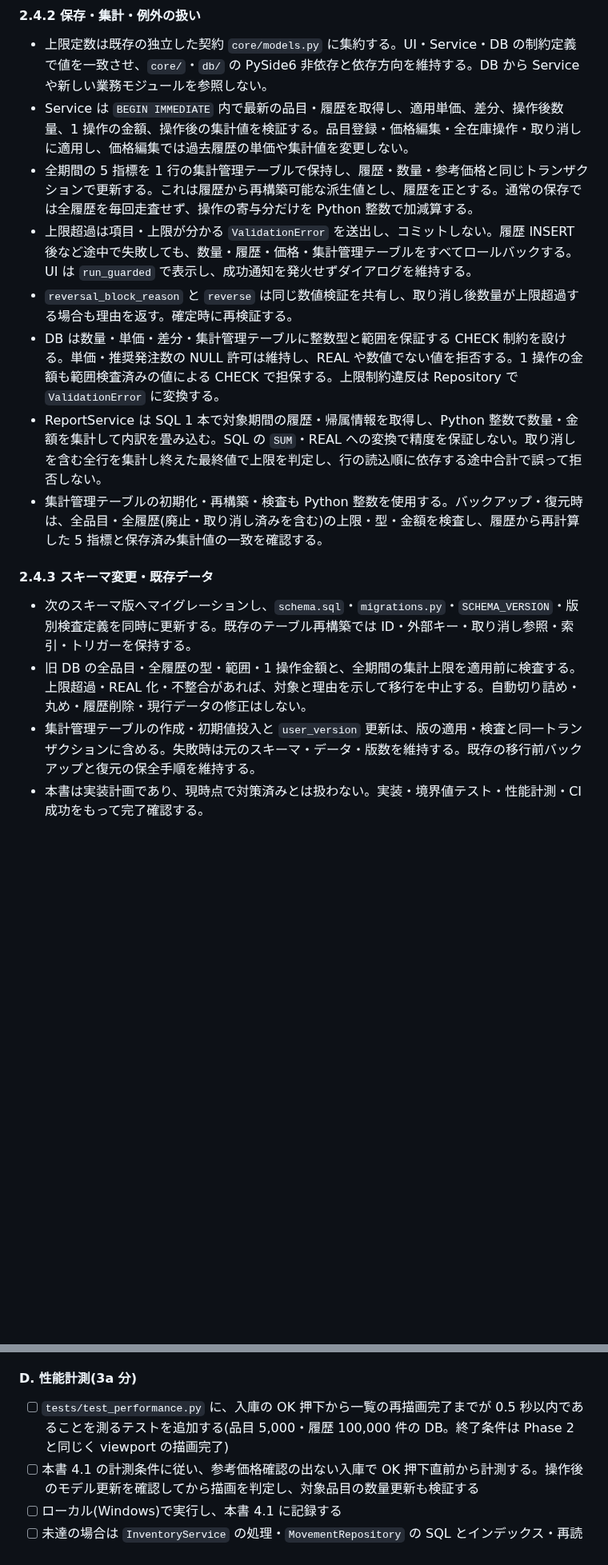
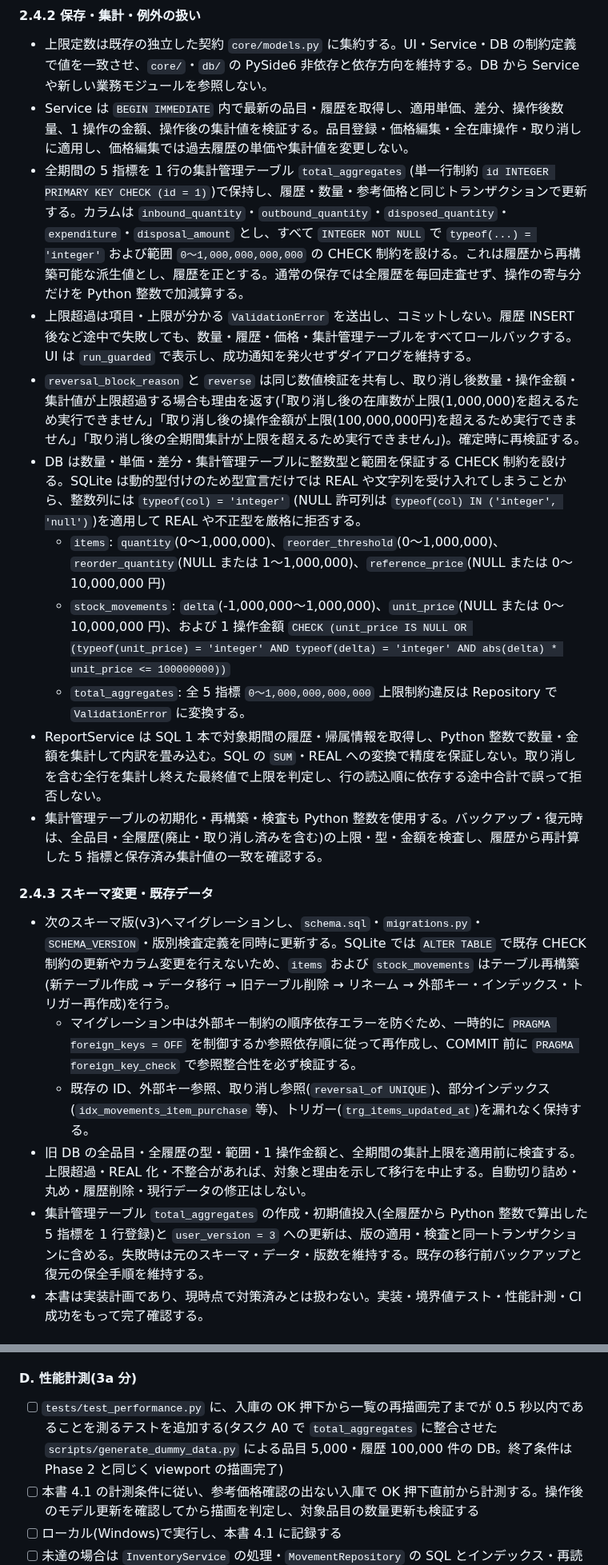
Before and after one commit to sho-kawasaki-dd/inventory-management-app, a Markdown page: docs/実装計画書_Phase3.md, 2 parts joined by grey strips. Shown at 80% size. Rendered like a GitHub page; blank space fills up the shorter version.

Commit message:
feat: Update Phase 3 implementation plan with detailed constraints for inventory operations and cancellation handling

```diff
--- a/docs/実装計画書_Phase3.md
+++ b/docs/実装計画書_Phase3.md
@@ -96,18 +97,24 @@
 
 - 上限定数は既存の独立した契約 `core/models.py` に集約する。UI・Service・DB の制約定義で値を一致させ、`core/`・`db/` の PySide6 非依存と依存方向を維持する。DB から Service や新しい業務モジュールを参照しない。
 - Service は `BEGIN IMMEDIATE` 内で最新の品目・履歴を取得し、適用単価、差分、操作後数量、1 操作の金額、操作後の集計値を検証する。品目登録・価格編集・全在庫操作・取り消しに適用し、価格編集では過去履歴の単価や集計値を変更しない。
-- 全期間の 5 指標を 1 行の集計管理テーブルで保持し、履歴・数量・参考価格と同じトランザクションで更新する。これは履歴から再構築可能な派生値とし、履歴を正とする。通常の保存では全履歴を毎回走査せず、操作の寄与分だけを Python 整数で加減算する。
+- 全期間の 5 指標を 1 行の集計管理テーブル `total_aggregates` (単一行制約 `id INTEGER PRIMARY KEY CHECK (id = 1)`)で保持し、履歴・数量・参考価格と同じトランザクションで更新する。カラムは `inbound_quantity`・`outbound_quantity`・`disposed_quantity`・`expenditure`・`disposal_amount` とし、すべて `INTEGER NOT NULL` で `typeof(...) = 'integer'` および範囲 `0〜1,000,000,000,000` の CHECK 制約を設ける。これは履歴から再構築可能な派生値とし、履歴を正とする。通常の保存では全履歴を毎回走査せず、操作の寄与分だけを Python 整数で加減算する。
 - 上限超過は項目・上限が分かる `ValidationError` を送出し、コミットしない。履歴 INSERT 後など途中で失敗しても、数量・履歴・価格・集計管理テーブルをすべてロールバックする。UI は `run_guarded` で表示し、成功通知を発火せずダイアログを維持する。
-- `reversal_block_reason` と `reverse` は同じ数値検証を共有し、取り消し後数量が上限超過する場合も理由を返す。確定時に再検証する。
-- DB は数量・単価・差分・集計管理テーブルに整数型と範囲を保証する CHECK 制約を設ける。単価・推奨発注数の NULL 許可は維持し、REAL や数値でない値を拒否する。1 操作の金額も範囲検査済みの値による CHECK で担保する。上限制約違反は Repository で `ValidationError` に変換する。
+- `reversal_block_reason` と `reverse` は同じ数値検証を共有し、取り消し後数量・操作金額・集計値が上限超過する場合も理由を返す(「取り消し後の在庫数が上限(1,000,000)を超えるため実行できません」「取り消し後の操作金額が上限(100,000,000円)を超えるため実行できません」「取り消し後の全期間集計が上限を超えるため実行できません」)。確定時に再検証する。
+- DB は数量・単価・差分・集計管理テーブルに整数型と範囲を保証する CHECK 制約を設ける。SQLite は動的型付けのため型宣言だけでは REAL や文字列を受け入れてしまうことから、整数列には `typeof(col) = 'integer'` (NULL 許可列は `typeof(col) IN ('integer', 'null')`)を適用して REAL や不正型を厳格に拒否する。
+  - `items`: `quantity`(0〜1,000,000)、`reorder_threshold`(0〜1,000,000)、`reorder_quantity`(NULL または 1〜1,000,000)、`reference_price`(NULL または 0〜10,000,000 円)
+  - `stock_movements`: `delta`(-1,000,000〜1,000,000)、`unit_price`(NULL または 0〜10,000,000 円)、および 1 操作金額 `CHECK (unit_price IS NULL OR (typeof(unit_price) = 'integer' AND typeof(delta) = 'integer' AND abs(delta) * unit_price <= 100000000))`
+  - `total_aggregates`: 全 5 指標 `0〜1,000,000,000,000`
+  上限制約違反は Repository で `ValidationError` に変換する。
 - ReportService は SQL 1 本で対象期間の履歴・帰属情報を取得し、Python 整数で数量・金額を集計して内訳を畳み込む。SQL の `SUM`・REAL への変換で精度を保証しない。取り消しを含む全行を集計し終えた最終値で上限を判定し、行の読込順に依存する途中合計で誤って拒否しない。
 - 集計管理テーブルの初期化・再構築・検査も Python 整数を使用する。バックアップ・復元時は、全品目・全履歴(廃止・取り消し済みを含む)の上限・型・金額を検査し、履歴から再計算した 5 指標と保存済み集計値の一致を確認する。
 
 #### 2.4.3 スキーマ変更・既存データ
 
-- 次のスキーマ版へマイグレーションし、`schema.sql`・`migrations.py`・`SCHEMA_VERSION`・版別検査定義を同時に更新する。既存のテーブル再構築では ID・外部キー・取り消し参照・索引・トリガーを保持する。
+- 次のスキーマ版(v3)へマイグレーションし、`schema.sql`・`migrations.py`・`SCHEMA_VERSION`・版別検査定義を同時に更新する。SQLite では `ALTER TABLE` で既存 CHECK 制約の更新やカラム変更を行えないため、`items` および `stock_movements` はテーブル再構築(新テーブル作成 → データ移行 → 旧テーブル削除 → リネーム → 外部キー・インデックス・トリガー再作成)を行う。
+  - マイグレーション中は外部キー制約の順序依存エラーを防ぐため、一時的に `PRAGMA foreign_keys = OFF` を制御するか参照依存順に従って再作成し、COMMIT 前に `PRAGMA foreign_key_check` で参照整合性を必ず検証する。
+  - 既存の ID、外部キー参照、取り消し参照(`reversal_of UNIQUE`)、部分インデックス(`idx_movements_item_purchase` 等)、トリガー(`trg_items_updated_at`)を漏れなく保持する。
 - 旧 DB の全品目・全履歴の型・範囲・1 操作金額と、全期間の集計上限を適用前に検査する。上限超過・REAL 化・不整合があれば、対象と理由を示して移行を中止する。自動切り詰め・丸め・履歴削除・現行データの修正はしない。
-- 集計管理テーブルの作成・初期値投入と `user_version` 更新は、版の適用・検査と同一トランザクションに含める。失敗時は元のスキーマ・データ・版数を維持する。既存の移行前バックアップと復元の保全手順を維持する。
+- 集計管理テーブル `total_aggregates` の作成・初期値投入(全履歴から Python 整数で算出した 5 指標を 1 行登録)と `user_version = 3` への更新は、版の適用・検査と同一トランザクションに含める。失敗時は元のスキーマ・データ・版数を維持する。既存の移行前バックアップと復元の保全手順を維持する。
 - 本書は実装計画であり、現時点で対策済みとは扱わない。実装・境界値テスト・性能計測・CI 成功をもって完了確認する。
 
 ## 3. タスク
@@ -191,7 +198,7 @@
 
 #### D. 性能計測(3a 分)
 
-- [ ] `tests/test_performance.py` に、入庫の OK 押下から一覧の再描画完了までが 0.5 秒以内であることを測るテストを追加する(品目 5,000・履歴 100,000 件の DB。終了条件は Phase 2 と同じく viewport の描画完了)
+- [ ] `tests/test_performance.py` に、入庫の OK 押下から一覧の再描画完了までが 0.5 秒以内であることを測るテストを追加する(タスク A0 で `total_aggregates` に整合させた `scripts/generate_dummy_data.py` による品目 5,000・履歴 100,000 件の DB。終了条件は Phase 2 と同じく viewport の描画完了)
 - [ ] 本書 4.1 の計測条件に従い、参考価格確認の出ない入庫で OK 押下直前から計測する。操作後のモデル更新を確認してから描画を判定し、対象品目の数量更新も検証する
 - [ ] ローカル(Windows)で実行し、本書 4.1 に記録する
 - [ ] 未達の場合は `InventoryService` の処理・`MovementRepository` の SQL とインデックス・再読込処理を見直す(スキーマ変更が必要ならマイグレーション規約に従う)
```
Also changed, not shown: other parts of docs/実装計画書_Phase3.md (+8 -7 lines).
